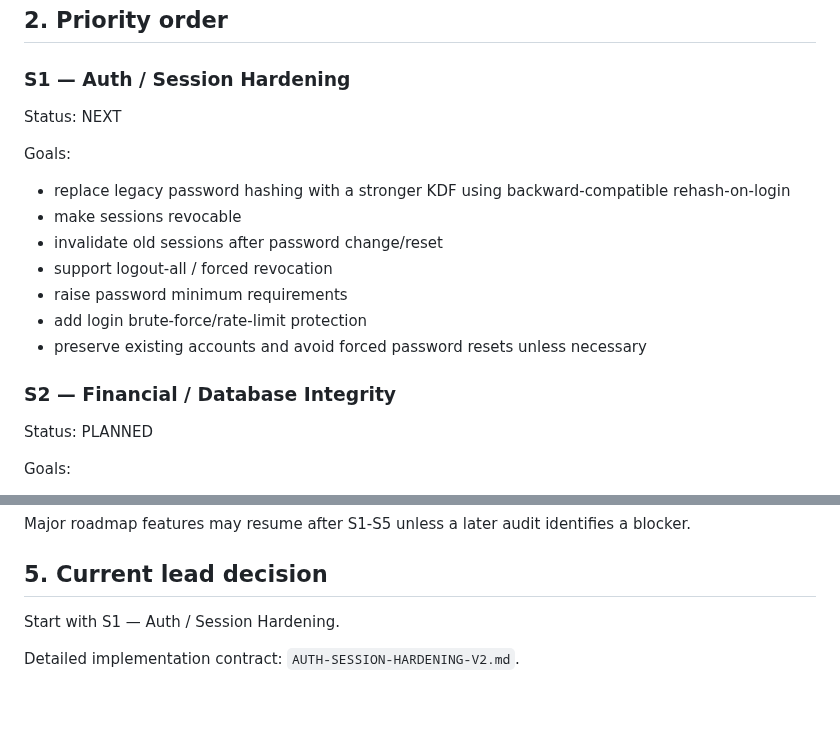
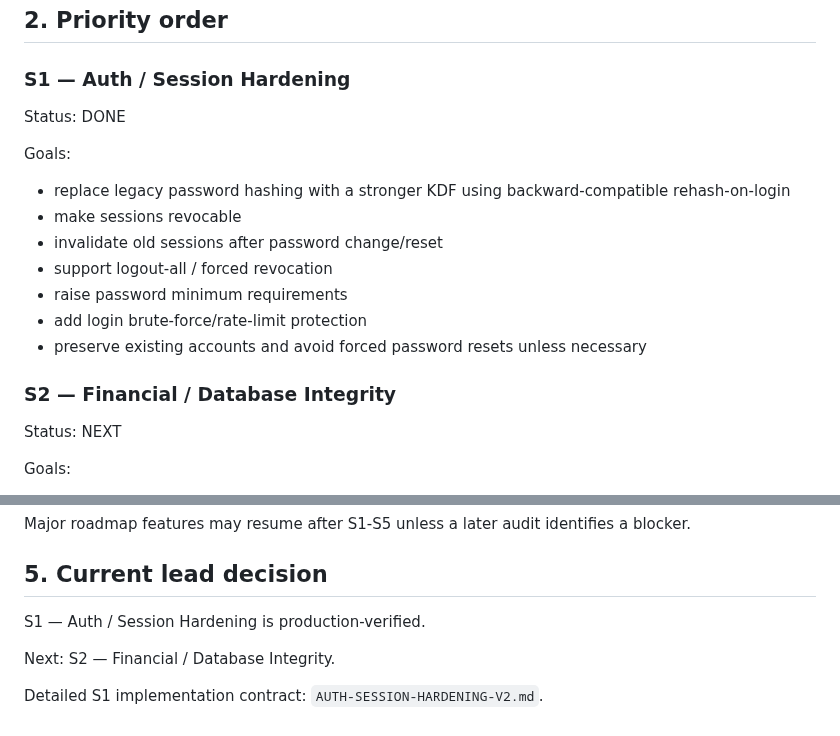
Before and after one commit to kimloor/DelightApp, a Markdown page: STABILIZATION.md, 2 parts joined by grey strips. Rendered like a GitHub page; blank space fills up the shorter version.

Commit message:
docs: close stabilization s1

```diff
--- a/STABILIZATION.md
+++ b/STABILIZATION.md
@@ -15,7 +15,7 @@ This phase must preserve current business behavior unless a change is explicitly
 ## 2. Priority order
 
 ### S1 — Auth / Session Hardening
-Status: NEXT
+Status: DONE
 
 Goals:
 - replace legacy password hashing with a stronger KDF using backward-compatible rehash-on-login
@@ -27,7 +27,7 @@ Goals:
 - preserve existing accounts and avoid forced password resets unless necessary
 
 ### S2 — Financial / Database Integrity
-Status: PLANNED
+Status: NEXT
 
 Goals:
 - enforce critical uniqueness at the database layer
@@ -126,6 +126,8 @@ Major roadmap features may resume after S1-S5 unless a later audit identifies a
 
 ## 5. Current lead decision
 
-Start with S1 — Auth / Session Hardening.
+S1 — Auth / Session Hardening is production-verified.
 
-Detailed implementation contract: `AUTH-SESSION-HARDENING-V2.md`.
+Next: S2 — Financial / Database Integrity.
+
+Detailed S1 implementation contract: `AUTH-SESSION-HARDENING-V2.md`.
```
